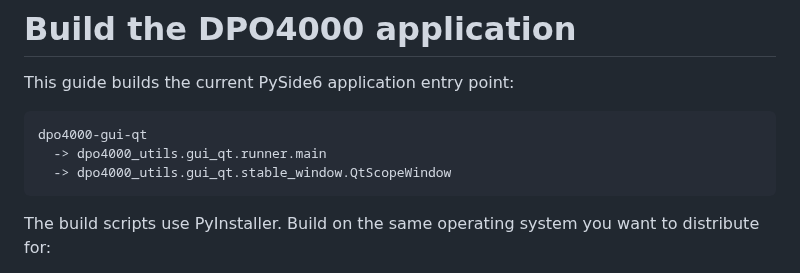
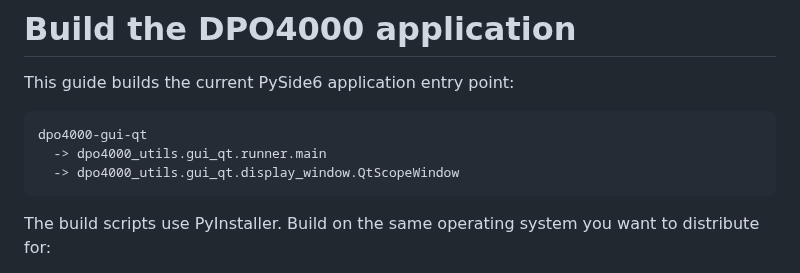
Before and after one commit to ami3go/Tektronix_DPO4000_utils, a Markdown page: docs/build-application.md, the part around the change. Drawn GitHub-style.

Commit message:
Document PySide6 display window build target

````diff
--- a/docs/build-application.md
+++ b/docs/build-application.md
@@ -5,7 +5,7 @@ This guide builds the current PySide6 application entry point:
 ```text
 dpo4000-gui-qt
   -> dpo4000_utils.gui_qt.runner.main
-  -> dpo4000_utils.gui_qt.stable_window.QtScopeWindow
+  -> dpo4000_utils.gui_qt.display_window.QtScopeWindow
 ```
 
 The build scripts use PyInstaller. Build on the same operating system you want to distribute for:
````
